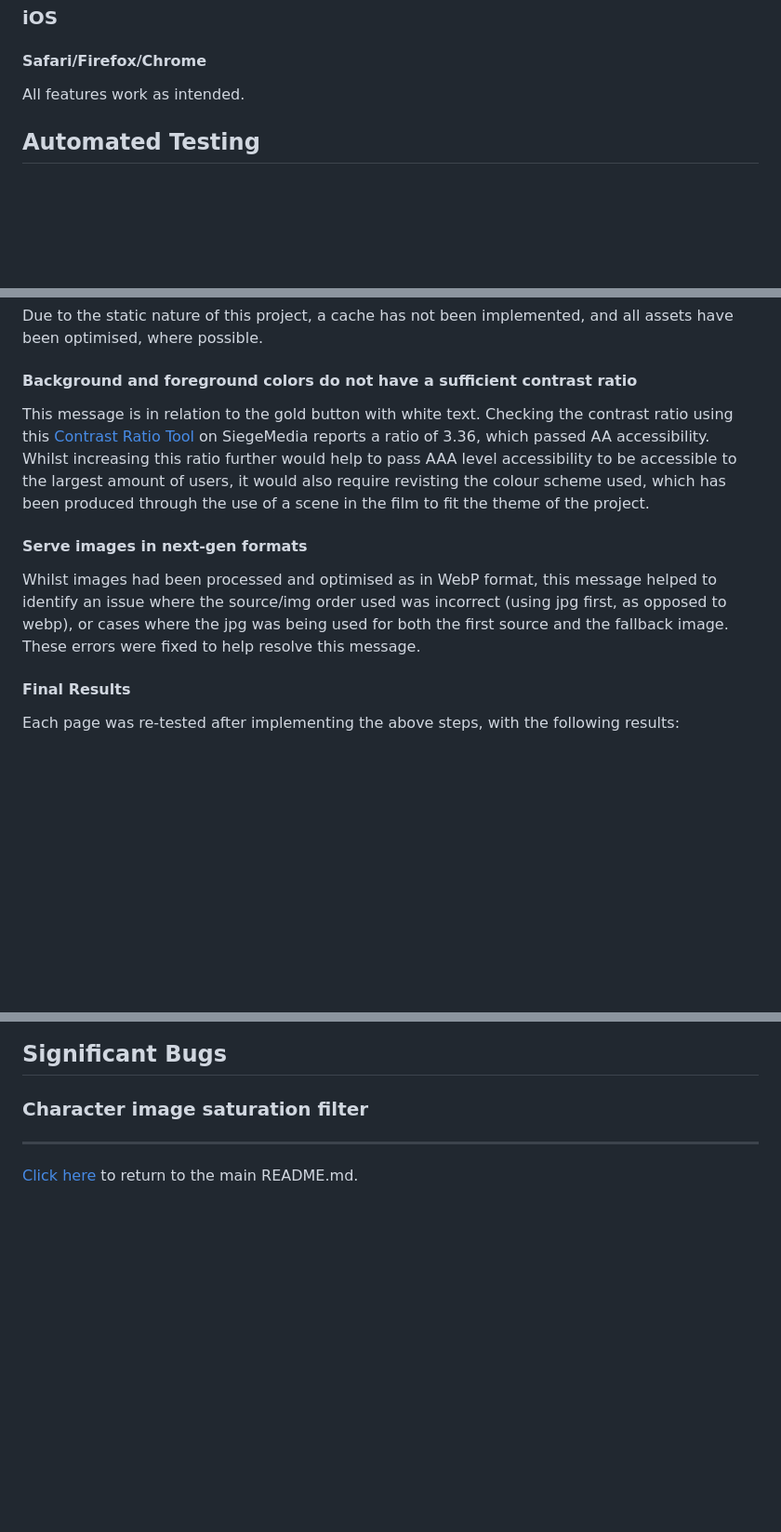
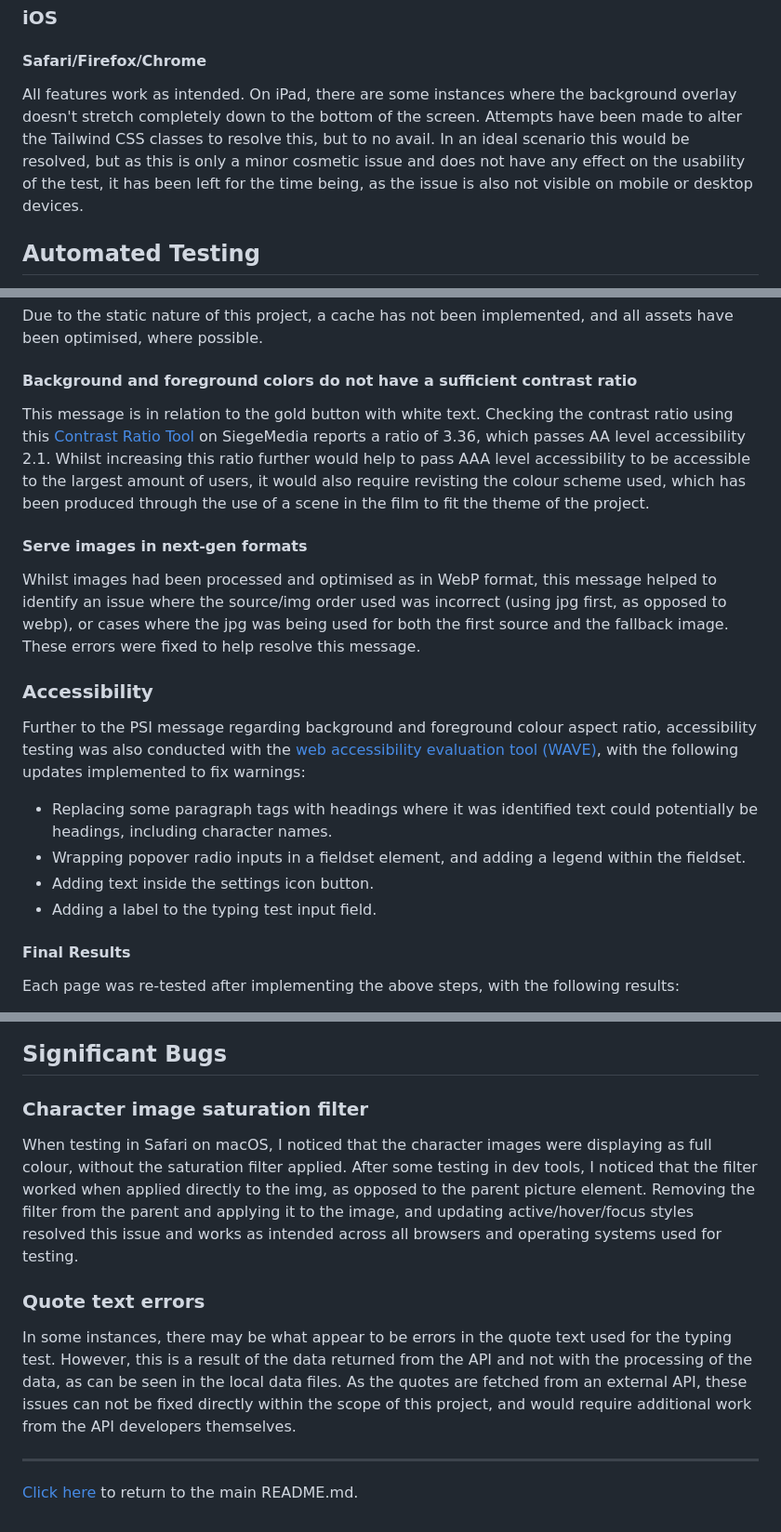
Before and after one commit to jordancrouch/middle-earth-typing-trials, a Markdown page: TESTING.md, 3 parts joined by grey strips. Shown at 93% size. GitHub-like rendering; blank space fills up the shorter version.

```diff
--- a/TESTING.md
+++ b/TESTING.md
@@ -83,7 +83,7 @@ All features work as intended.
 
 #### Safari/Firefox/Chrome
 
-All features work as intended.
+All features work as intended. On iPad, there are some instances where the background overlay doesn't stretch completely down to the bottom of the screen. Attempts have been made to alter the Tailwind CSS classes to resolve this, but to no avail. In an ideal scenario this would be resolved, but as this is only a minor cosmetic issue and does not have any effect on the usability of the test, it has been left for the time being, as the issue is also not visible on mobile or desktop devices.
 
 ## Automated Testing
 
@@ -262,11 +262,20 @@ Due to the static nature of this project, a cache has not been implemented, and
 
 #### Background and foreground colors do not have a sufficient contrast ratio
 
-This message is in relation to the gold button with white text. Checking the contrast ratio using this [Contrast Ratio Tool](https://www.siegemedia.com/contrast-ratio#%23ffffff-on-%23A68932) on SiegeMedia reports a ratio of 3.36, which passed AA accessibility. Whilst increasing this ratio further would help to pass AAA level accessibility to be accessible to the largest amount of users, it would also require revisting the colour scheme used, which has been produced through the use of a scene in the film to fit the theme of the project.
+This message is in relation to the gold button with white text. Checking the contrast ratio using this [Contrast Ratio Tool](https://www.siegemedia.com/contrast-ratio#%23ffffff-on-%23A68932) on SiegeMedia reports a ratio of 3.36, which passes AA level accessibility 2.1. Whilst increasing this ratio further would help to pass AAA level accessibility to be accessible to the largest amount of users, it would also require revisting the colour scheme used, which has been produced through the use of a scene in the film to fit the theme of the project.
 
 #### Serve images in next-gen formats
 
 Whilst images had been processed and optimised as in WebP format, this message helped to identify an issue where the source/img order used was incorrect (using jpg first, as opposed to webp), or cases where the jpg was being used for both the first source and the fallback image. These errors were fixed to help resolve this message.
+
+### Accessibility
+
+Further to the PSI message regarding background and foreground colour aspect ratio, accessibility testing was also conducted with the [web accessibility evaluation tool (WAVE)](https://wave.webaim.org), with the following updates implemented to fix warnings:
+
+- Replacing some paragraph tags with headings where it was identified text could potentially be headings, including character names.
+- Wrapping popover radio inputs in a fieldset element, and adding a legend within the fieldset.
+- Adding text inside the settings icon button.
+- Adding a label to the typing test input field.
 
 #### Final Results
 
@@ -326,6 +335,12 @@ Each page was re-tested after implementing the above steps, with the following r
 
 ### Character image saturation filter
 
+When testing in Safari on macOS, I noticed that the character images were displaying as full colour, without the saturation filter applied. After some testing in dev tools, I noticed that the filter worked when applied directly to the img, as opposed to the parent picture element. Removing the filter from the parent and applying it to the image, and updating active/hover/focus styles resolved this issue and works as intended across all browsers and operating systems used for testing.
+
+### Quote text errors
+
+In some instances, there may be what appear to be errors in the quote text used for the typing test. However, this is a result of the data returned from the API and not with the processing of the data, as can be seen in the local data files. As the quotes are fetched from an external API, these issues can not be fixed directly within the scope of this project, and would require additional work from the API developers themselves.
+
 ---
 
 [Click here](https://github.com/jordancrouch/middle-earth-typing-trials/blob/main/README.md) to return to the main README.md.
```
Also changed, not shown: README.md (+35 -30 lines).
